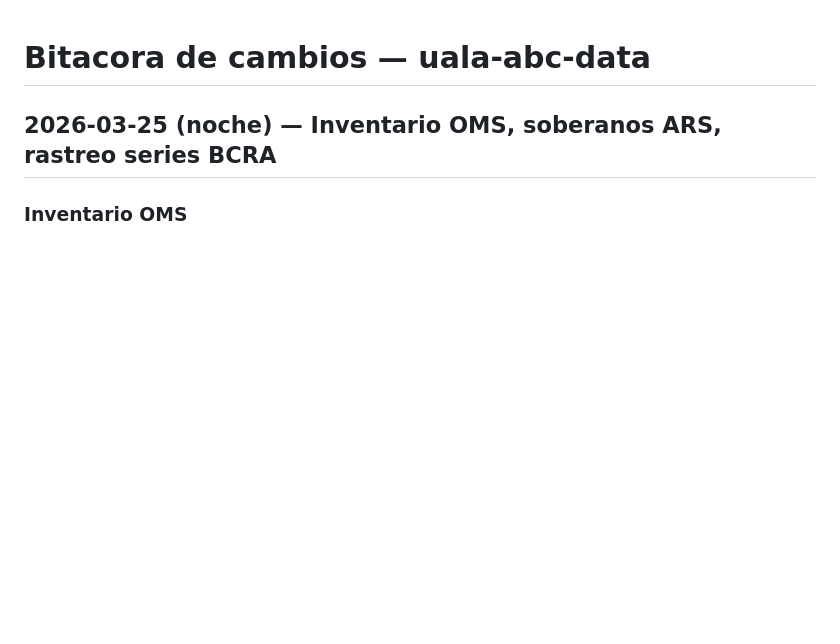
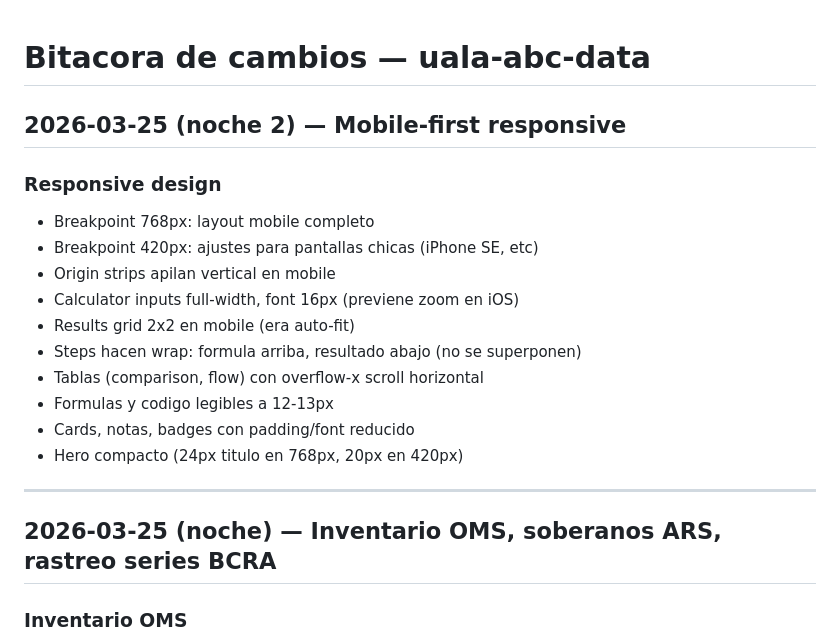
Before and after one commit to gonzalezmarcosdamian/renta_fija_pm, a Markdown page: CHANGELOG.md, the part around the change. Drawn GitHub-style; blank space fills up the shorter version.

Commit message:
Add mobile-first entry to CHANGELOG
Co-Authored-By: Claude Opus 4.6 (1M context) <noreply@anthropic.com>

```diff
--- a/CHANGELOG.md
+++ b/CHANGELOG.md
@@ -1,4 +1,20 @@
 # Bitacora de cambios — uala-abc-data
+
+## 2026-03-25 (noche 2) — Mobile-first responsive
+
+### Responsive design
+- Breakpoint 768px: layout mobile completo
+- Breakpoint 420px: ajustes para pantallas chicas (iPhone SE, etc)
+- Origin strips apilan vertical en mobile
+- Calculator inputs full-width, font 16px (previene zoom en iOS)
+- Results grid 2x2 en mobile (era auto-fit)
+- Steps hacen wrap: formula arriba, resultado abajo (no se superponen)
+- Tablas (comparison, flow) con overflow-x scroll horizontal
+- Formulas y codigo legibles a 12-13px
+- Cards, notas, badges con padding/font reducido
+- Hero compacto (24px titulo en 768px, 20px en 420px)
+
+---
 
 ## 2026-03-25 (noche) — Inventario OMS, soberanos ARS, rastreo series BCRA
 
```
